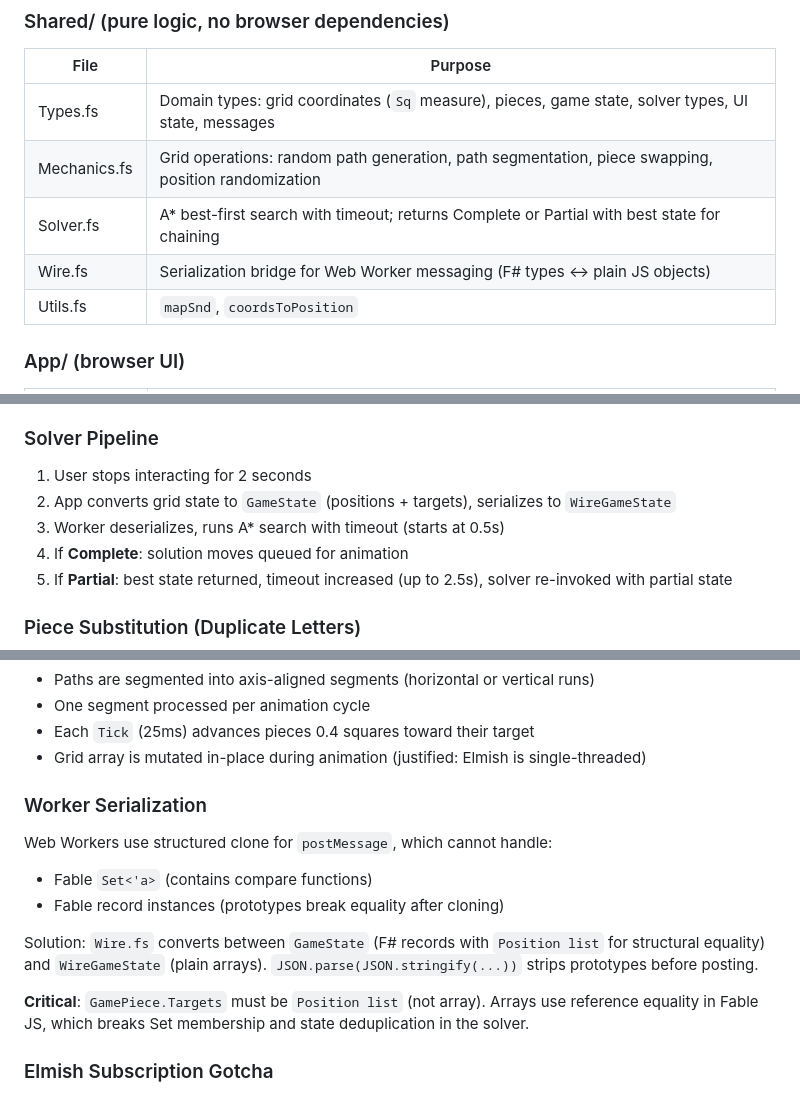
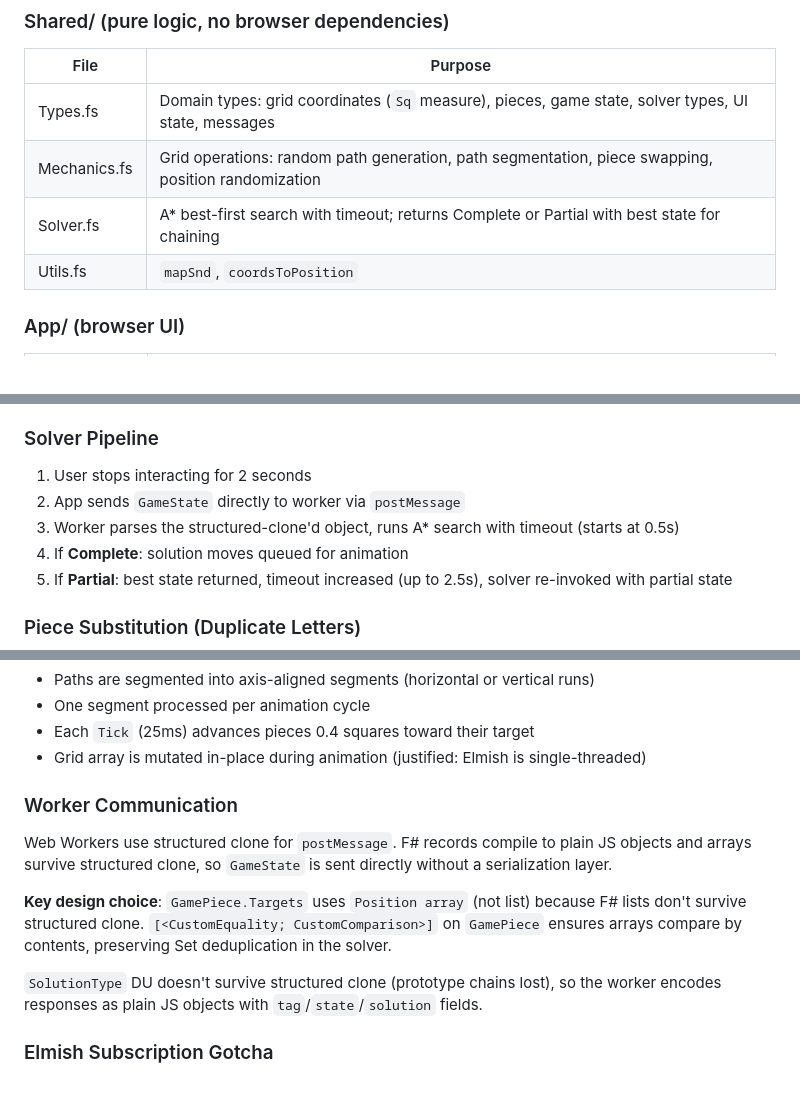
Before and after one commit to 0101/innit, a Markdown page: docs/spec/overview.md, 3 parts joined by grey strips. GitHub-like rendering.

Commit message:
Clean up stale docs: remove TODO.md and completed spec, update overview

```diff
--- a/docs/spec/overview.md
+++ b/docs/spec/overview.md
@@ -29,7 +29,6 @@ Two compilers see this code: .NET (for `dotnet test`) and Fable (for the browser
 | Types.fs | Domain types: grid coordinates (`Sq` measure), pieces, game state, solver types, UI state, messages |
 | Mechanics.fs | Grid operations: random path generation, path segmentation, piece swapping, position randomization |
 | Solver.fs | A* best-first search with timeout; returns Complete or Partial with best state for chaining |
-| Wire.fs | Serialization bridge for Web Worker messaging (F# types <-> plain JS objects) |
 | Utils.fs | `mapSnd`, `coordsToPosition` |
 
 ### App/ (browser UI)
@@ -63,8 +62,8 @@ The app progresses through three phases:
 ### Solver Pipeline
 
 1. User stops interacting for 2 seconds
-2. App converts grid state to `GameState` (positions + targets), serializes to `WireGameState`
-3. Worker deserializes, runs A* search with timeout (starts at 0.5s)
+2. App sends `GameState` directly to worker via `postMessage`
+3. Worker parses the structured-clone'd object, runs A* search with timeout (starts at 0.5s)
 4. If **Complete**: solution moves queued for animation
 5. If **Partial**: best state returned, timeout increased (up to 2.5s), solver re-invoked with partial state
 
@@ -79,15 +78,13 @@ I, N appear twice each. Rather than assigning each piece a unique target, duplic
 - Each `Tick` (25ms) advances pieces 0.4 squares toward their target
 - Grid array is mutated in-place during animation (justified: Elmish is single-threaded)
 
-### Worker Serialization
+### Worker Communication
 
-Web Workers use structured clone for `postMessage`, which cannot handle:
-- Fable `Set<'a>` (contains compare functions)
-- Fable record instances (prototypes break equality after cloning)
+Web Workers use structured clone for `postMessage`. F# records compile to plain JS objects and arrays survive structured clone, so `GameState` is sent directly without a serialization layer.
 
-Solution: `Wire.fs` converts between `GameState` (F# records with `Position list` for structural equality) and `WireGameState` (plain arrays). `JSON.parse(JSON.stringify(...))` strips prototypes before posting.
+**Key design choice**: `GamePiece.Targets` uses `Position array` (not list) because F# lists don't survive structured clone. `[<CustomEquality; CustomComparison>]` on `GamePiece` ensures arrays compare by contents, preserving Set deduplication in the solver.
 
-**Critical**: `GamePiece.Targets` must be `Position list` (not array). Arrays use reference equality in Fable JS, which breaks Set membership and state deduplication in the solver.
+`SolutionType` DU doesn't survive structured clone (prototype chains lost), so the worker encodes responses as plain JS objects with `tag`/`state`/`solution` fields.
 
 ### Elmish Subscription Gotcha
 
```
Also changed, not shown: other parts of docs/spec/overview.md (+0 -1 lines), TODO.md (deleted, +0 -60 lines), docs/spec/eliminate-wire-layer.md (deleted, +0 -28 lines).
